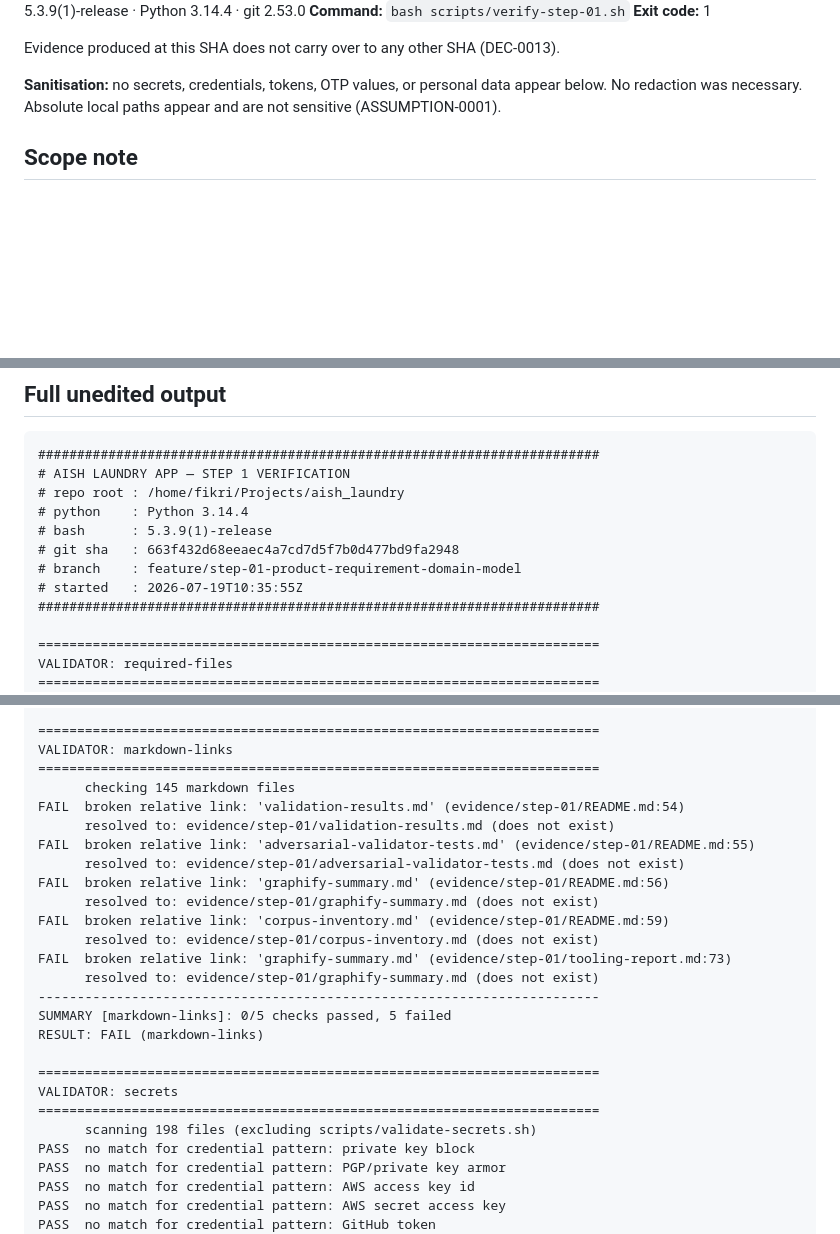
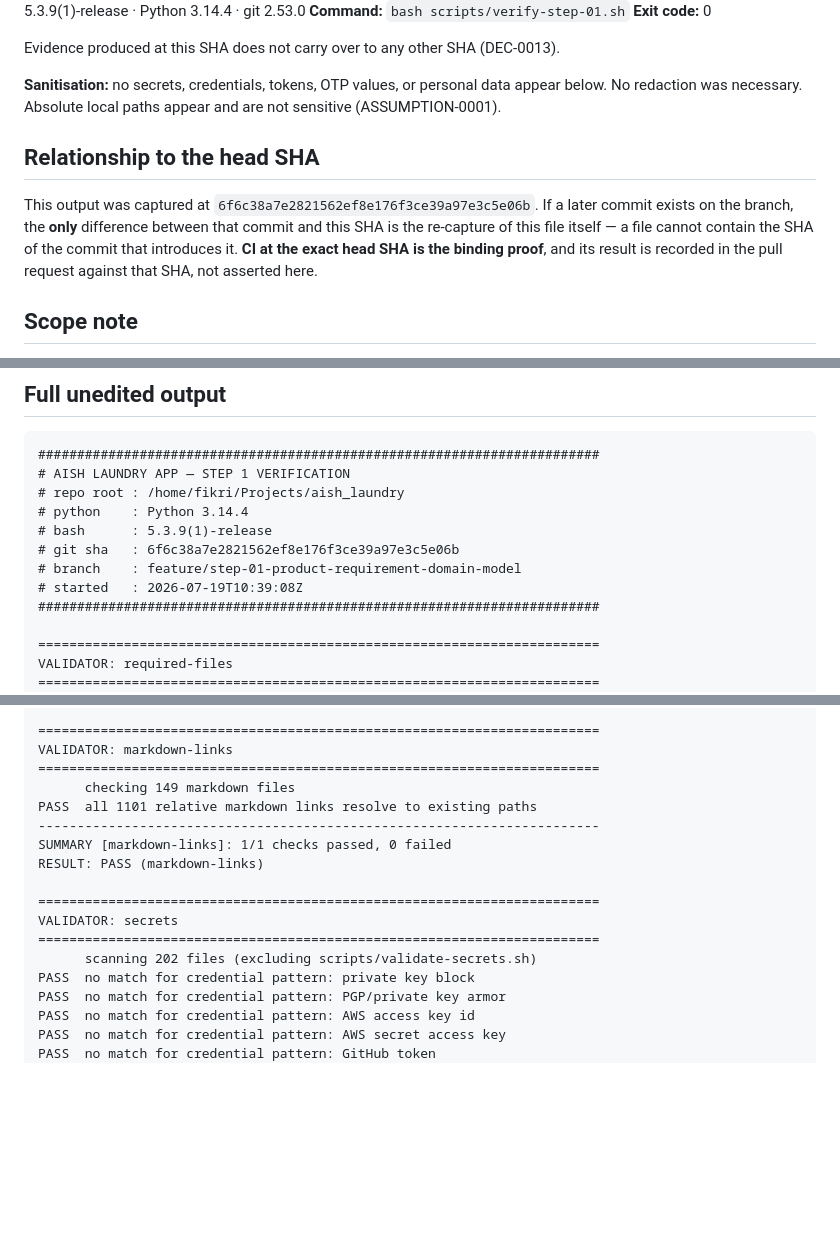
Before and after one commit to makemesick91-code/aish_laundry_app, a Markdown page: evidence/step-01/validation-results.md, 3 parts joined by grey strips. Rendered like a GitHub page; blank space fills up the shorter version.

Commit message:
docs(evidence): recapture validation results at the candidate SHA
verify-step-01.sh at 6f6c38a7e2821562ef8e176f3ce39a97e3c5e06b: 32/32 gates PASS,
exit 0. The file records that it was captured at that SHA and that CI at the
exact head SHA is the binding proof, since a file cannot contain the SHA of the
commit that introduces it.

```diff
--- a/evidence/step-01/validation-results.md
+++ b/evidence/step-01/validation-results.md
@@ -6,11 +6,18 @@
 **Environment:** Linux 7.0.0-27-generic · bash 5.3.9(1)-release · Python 3.14.4 · git 2.53.0
 **Command:** `bash scripts/verify-step-01.sh`
-**Exit code:** 1
+**Exit code:** 0
 
 Evidence produced at this SHA does not carry over to any other SHA (DEC-0013).
 
 **Sanitisation:** no secrets, credentials, tokens, OTP values, or personal data appear below. No
 redaction was necessary. Absolute local paths appear and are not sensitive (ASSUMPTION-0001).
+
+## Relationship to the head SHA
+
+This output was captured at `6f6c38a7e2821562ef8e176f3ce39a97e3c5e06b`. If a later commit exists on the branch, the **only** difference
+between that commit and this SHA is the re-capture of this file itself — a file cannot contain the SHA
+of the commit that introduces it. **CI at the exact head SHA is the binding proof**, and its result is
+recorded in the pull request against that SHA, not asserted here.
 
 ## Scope note
 
@@ -28,9 +35,9 @@ widget, integration, or end-to-end tests, because no application exists. Applica
 # repo root : /home/fikri/Projects/aish_laundry
 # python    : Python 3.14.4
 # bash      : 5.3.9(1)-release
-# git sha   : 663f432d68eeaec4a7cd7d5f7b0d477bd9fa2948
+# git sha   : 6f6c38a7e2821562ef8e176f3ce39a97e3c5e06b
 # branch    : feature/step-01-product-requirement-domain-model
-# started   : 2026-07-19T10:35:55Z
+# started   : 2026-07-19T10:39:08Z
 ########################################################################
 
 ========================================================================
@@ -415,25 +422,16 @@ RESULT: PASS (no-runtime)
 ========================================================================
 VALIDATOR: markdown-links
 ========================================================================
-      checking 145 markdown files
-FAIL  broken relative link: 'validation-results.md' (evidence/step-01/README.md:54)
-      resolved to: evidence/step-01/validation-results.md (does not exist)
-FAIL  broken relative link: 'adversarial-validator-tests.md' (evidence/step-01/README.md:55)
-      resolved to: evidence/step-01/adversarial-validator-tests.md (does not exist)
-FAIL  broken relative link: 'graphify-summary.md' (evidence/step-01/README.md:56)
-      resolved to: evidence/step-01/graphify-summary.md (does not exist)
-FAIL  broken relative link: 'corpus-inventory.md' (evidence/step-01/README.md:59)
-      resolved to: evidence/step-01/corpus-inventory.md (does not exist)
-FAIL  broken relative link: 'graphify-summary.md' (evidence/step-01/tooling-report.md:73)
-      resolved to: evidence/step-01/graphify-summary.md (does not exist)
+      checking 149 markdown files
+PASS  all 1101 relative markdown links resolve to existing paths
 ------------------------------------------------------------------------
-SUMMARY [markdown-links]: 0/5 checks passed, 5 failed
-RESULT: FAIL (markdown-links)
+SUMMARY [markdown-links]: 1/1 checks passed, 0 failed
+RESULT: PASS (markdown-links)
 
 ========================================================================
 VALIDATOR: secrets
 ========================================================================
-      scanning 198 files (excluding scripts/validate-secrets.sh)
+      scanning 202 files (excluding scripts/validate-secrets.sh)
 PASS  no match for credential pattern: private key block
 PASS  no match for credential pattern: PGP/private key armor
 PASS  no match for credential pattern: AWS access key id
```
Also changed, not shown: other parts of evidence/step-01/validation-results.md (+7 -7 lines).
